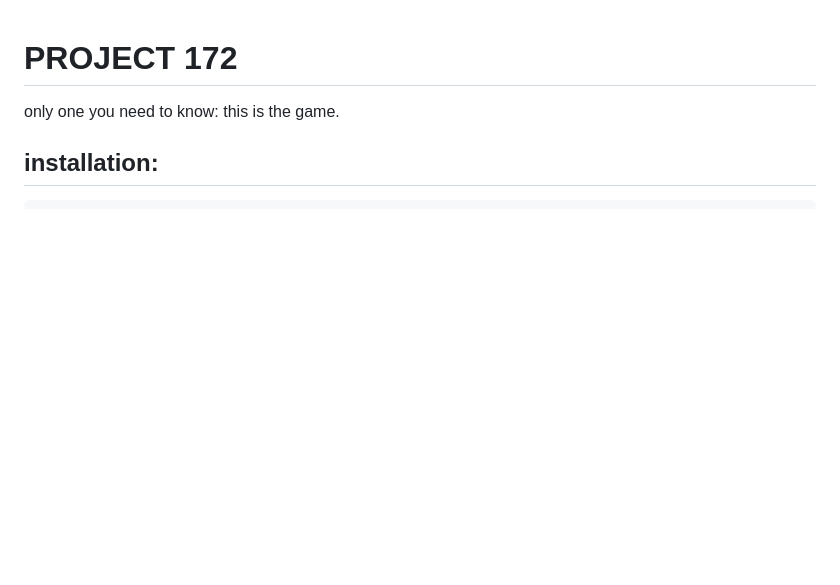
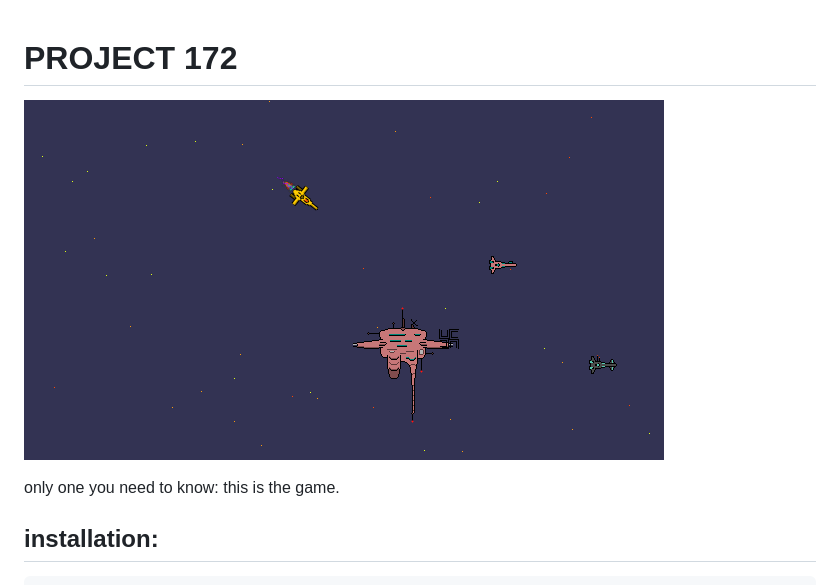
Before and after one commit to burbokop/project172, a Markdown page: README.md, the part around the change. Rendered like a GitHub page; pictures changed too: rewiev.png (added); blank space fills up the shorter version.

Commit message:
add image

```diff
--- a/README.md
+++ b/README.md
@@ -1,6 +1,10 @@
 
 
 # PROJECT 172
+
+
+![alt text](https://github.com/burbokop/project172/blob/master/rewiev.png)
+
 
 only one you need to know: this is the game.
 
```
Also changed, not shown: 1 other file.
